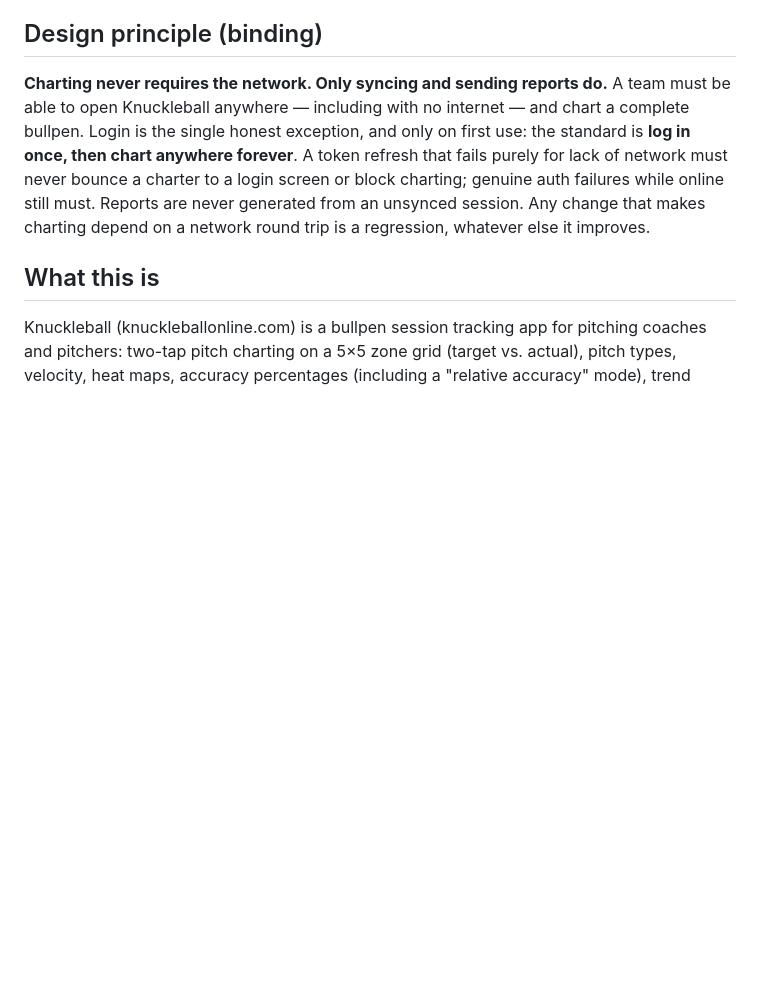
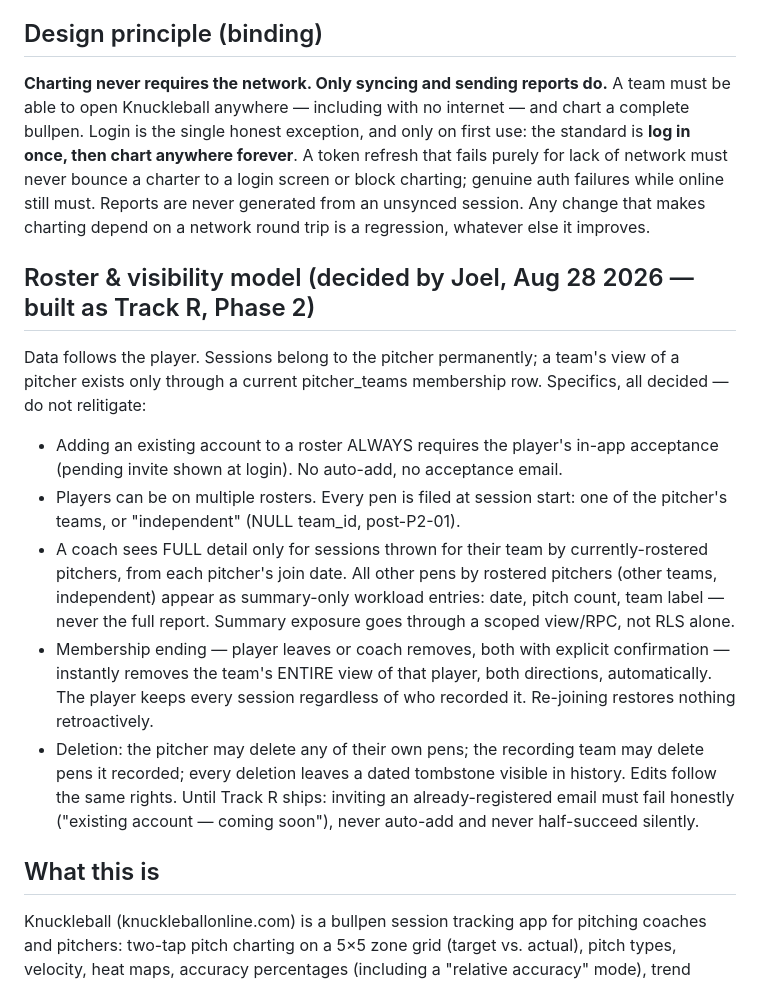
Before and after one commit to nathanjoel22/knuckleball, a Markdown page: CLAUDE.md, the part around the change. Drawn GitHub-style; blank space fills up the shorter version.

Commit message:
Document the roster & visibility model (Track R, Phase 2)
Joel's decided model for how data follows the player: pitcher-owned
sessions, membership-scoped team views, multi-roster support, per-session
team filing, join-date-bounded full visibility with summary-only workload
for everything else, automatic bidirectional view removal on membership
end, and tombstoned deletes. Also the interim rule until Track R ships:
inviting an already-registered email must fail honestly, never auto-add.

Co-Authored-By: Claude Sonnet 5 <noreply@anthropic.com>

```diff
--- a/CLAUDE.md
+++ b/CLAUDE.md
@@ -5,6 +5,16 @@ Standing context for every Claude session working in this repo. Read fully befor
 ## Design principle (binding)
 
 **Charting never requires the network. Only syncing and sending reports do.** A team must be able to open Knuckleball anywhere — including with no internet — and chart a complete bullpen. Login is the single honest exception, and only on first use: the standard is **log in once, then chart anywhere forever**. A token refresh that fails purely for lack of network must never bounce a charter to a login screen or block charting; genuine auth failures while online still must. Reports are never generated from an unsynced session. Any change that makes charting depend on a network round trip is a regression, whatever else it improves.
+
+## Roster & visibility model (decided by Joel, Aug 28 2026 — built as Track R, Phase 2)
+
+Data follows the player. Sessions belong to the pitcher permanently; a team's view of a pitcher exists only through a current pitcher_teams membership row. Specifics, all decided — do not relitigate:
+- Adding an existing account to a roster ALWAYS requires the player's in-app acceptance (pending invite shown at login). No auto-add, no acceptance email.
+- Players can be on multiple rosters. Every pen is filed at session start: one of the pitcher's teams, or "independent" (NULL team_id, post-P2-01).
+- A coach sees FULL detail only for sessions thrown for their team by currently-rostered pitchers, from each pitcher's join date. All other pens by rostered pitchers (other teams, independent) appear as summary-only workload entries: date, pitch count, team label — never the full report. Summary exposure goes through a scoped view/RPC, not RLS alone.
+- Membership ending — player leaves or coach removes, both with explicit confirmation — instantly removes the team's ENTIRE view of that player, both directions, automatically. The player keeps every session regardless of who recorded it. Re-joining restores nothing retroactively.
+- Deletion: the pitcher may delete any of their own pens; the recording team may delete pens it recorded; every deletion leaves a dated tombstone visible in history. Edits follow the same rights.
+Until Track R ships: inviting an already-registered email must fail honestly ("existing account — coming soon"), never auto-add and never half-succeed silently.
 
 ## What this is
 
```
